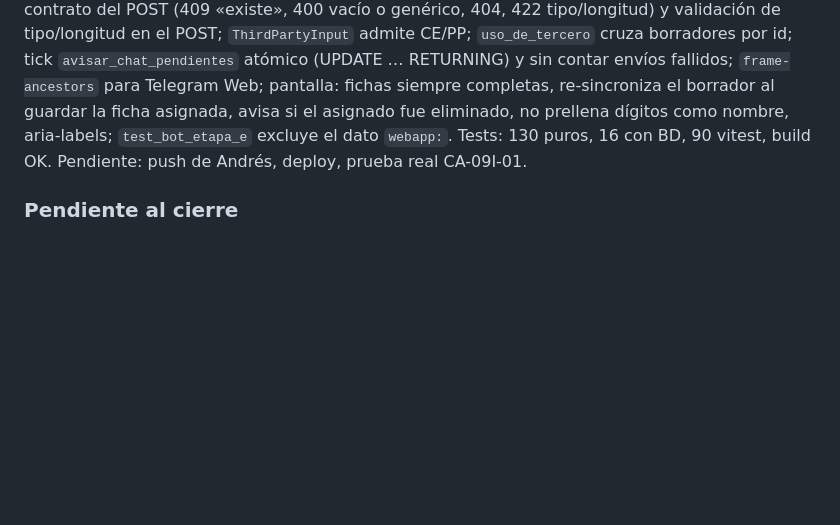
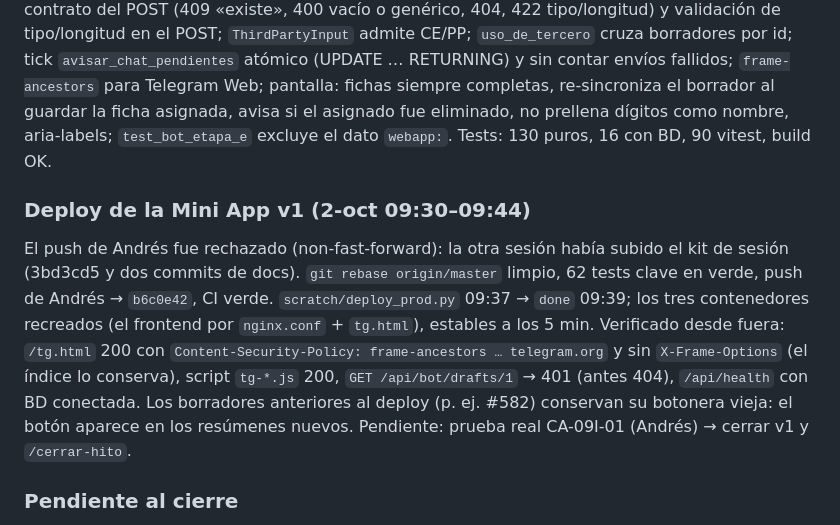
Before and after one commit to julioberne/contabilidadprogram, a Markdown page: docs/checkpoints.md, the part around the change. Rendered like a GitHub page; blank space fills up the shorter version.

Commit message:
docs: Mini App 09.I v1 desplegada y verificada (b6c0e42, 2-oct 09:39) — estado en CHECKLIST, checkpoints y spec
Co-Authored-By: Claude Fable 5.1 <noreply@anthropic.com>

```diff
--- a/docs/checkpoints.md
+++ b/docs/checkpoints.md
@@ -1176,7 +1176,16 @@ genérico, 404, 422 tipo/longitud) y validación de tipo/longitud en el POST; `T
 envíos fallidos; `frame-ancestors` para Telegram Web; pantalla: fichas siempre completas, re-sincroniza el
 borrador al guardar la ficha asignada, avisa si el asignado fue eliminado, no prellena dígitos como nombre,
 aria-labels; `test_bot_etapa_e` excluye el dato `webapp:`. Tests: 130 puros, 16 con BD, 90 vitest, build OK.
-Pendiente: push de Andrés, deploy, prueba real CA-09I-01.
+
+### Deploy de la Mini App v1 (2-oct 09:30–09:44)
+El push de Andrés fue rechazado (non-fast-forward): la otra sesión había subido el kit de sesión (3bd3cd5 y
+dos commits de docs). `git rebase origin/master` limpio, 62 tests clave en verde, push de Andrés → `b6c0e42`,
+CI verde. `scratch/deploy_prod.py` 09:37 → `done` 09:39; los tres contenedores recreados (el frontend por
+`nginx.conf` + `tg.html`), estables a los 5 min. Verificado desde fuera: `/tg.html` 200 con
+`Content-Security-Policy: frame-ancestors … telegram.org` y sin `X-Frame-Options` (el índice lo conserva),
+script `tg-*.js` 200, `GET /api/bot/drafts/1` → 401 (antes 404), `/api/health` con BD conectada. Los
+borradores anteriores al deploy (p. ej. #582) conservan su botonera vieja: el botón aparece en los
+resúmenes nuevos. Pendiente: prueba real CA-09I-01 (Andrés) → cerrar v1 y `/cerrar-hito`.
 
 ### Pendiente al cierre
 Prueba real CA-09G-13 (Andrés, en su chat): responder de nuevo al #237 —su concepto quedó
```
Also changed, not shown: CHECKLIST.md (+3 -3 lines), 1 other file.
